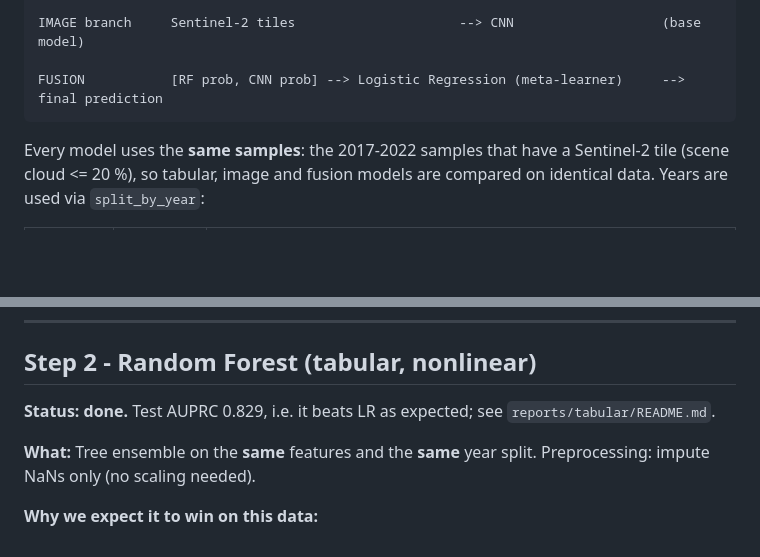
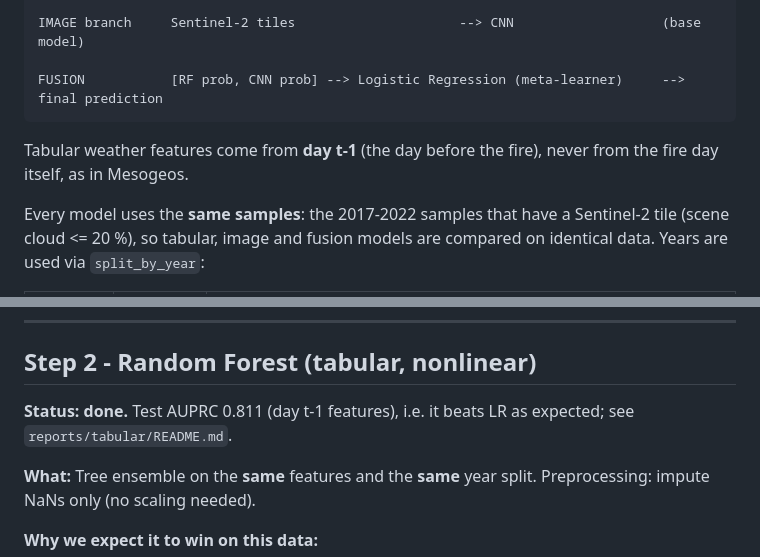
Before and after one commit to cgonzalezieu2025-lab/forest-fire-risk, a Markdown page: docs/model_plan.md, 2 parts joined by grey strips. Drawn GitHub-style; blank space fills up the shorter version.

````diff
--- a/docs/model_plan.md
+++ b/docs/model_plan.md
@@ -15,6 +15,9 @@ IMAGE branch     Sentinel-2 tiles                     --> CNN
 FUSION           [RF prob, CNN prob] --> Logistic Regression (meta-learner)     --> final prediction
 ```
 
+Tabular weather features come from **day t-1** (the day before the fire), never from the
+fire day itself, as in Mesogeos.
+
 Every model uses the **same samples**: the 2017-2022 samples that have a Sentinel-2 tile
 (scene cloud <= 20 %), so tabular, image and fusion models are compared on identical data.
 Years are used via `split_by_year`:
@@ -58,7 +62,7 @@ finding: it motivates the nonlinear model.
 
 ## Step 2 - Random Forest (tabular, nonlinear)
 
-**Status: done.** Test AUPRC 0.829, i.e. it beats LR as expected; see `reports/tabular/README.md`.
+**Status: done.** Test AUPRC 0.811 (day t-1 features), i.e. it beats LR as expected; see `reports/tabular/README.md`.
 
 **What:** Tree ensemble on the **same** features and the **same** year split.
 Preprocessing: impute NaNs only (no scaling needed).
````
Also changed, not shown: other parts of docs/model_plan.md (+8 -7 lines).
